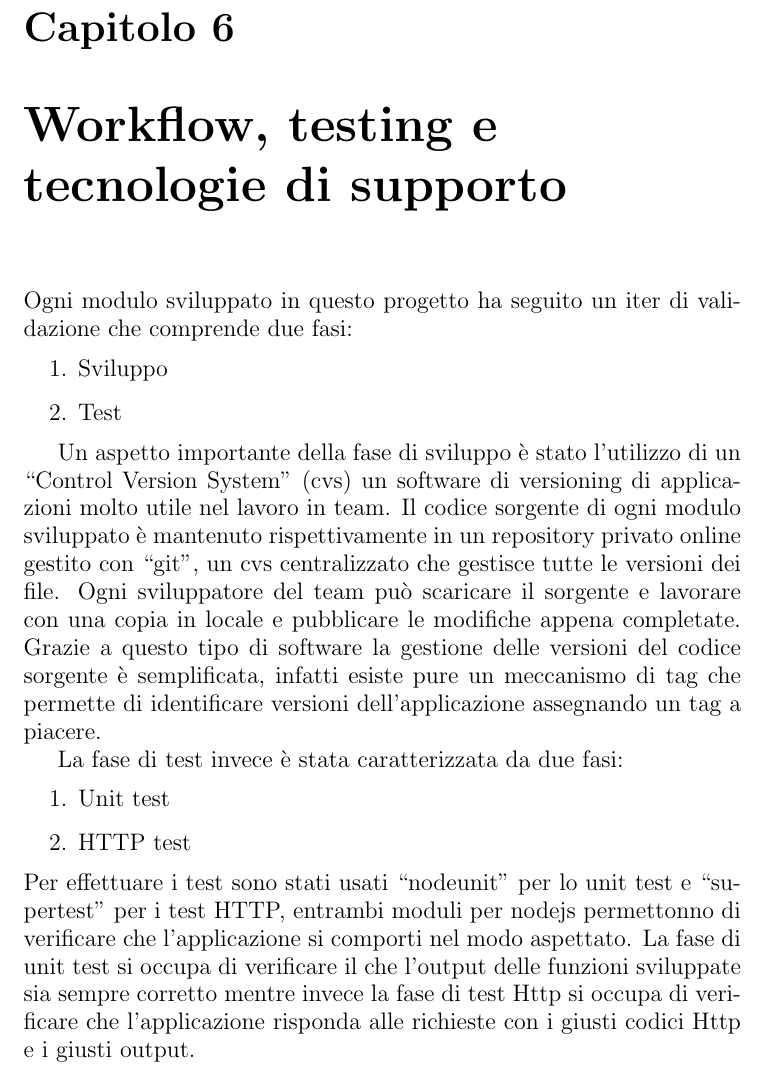
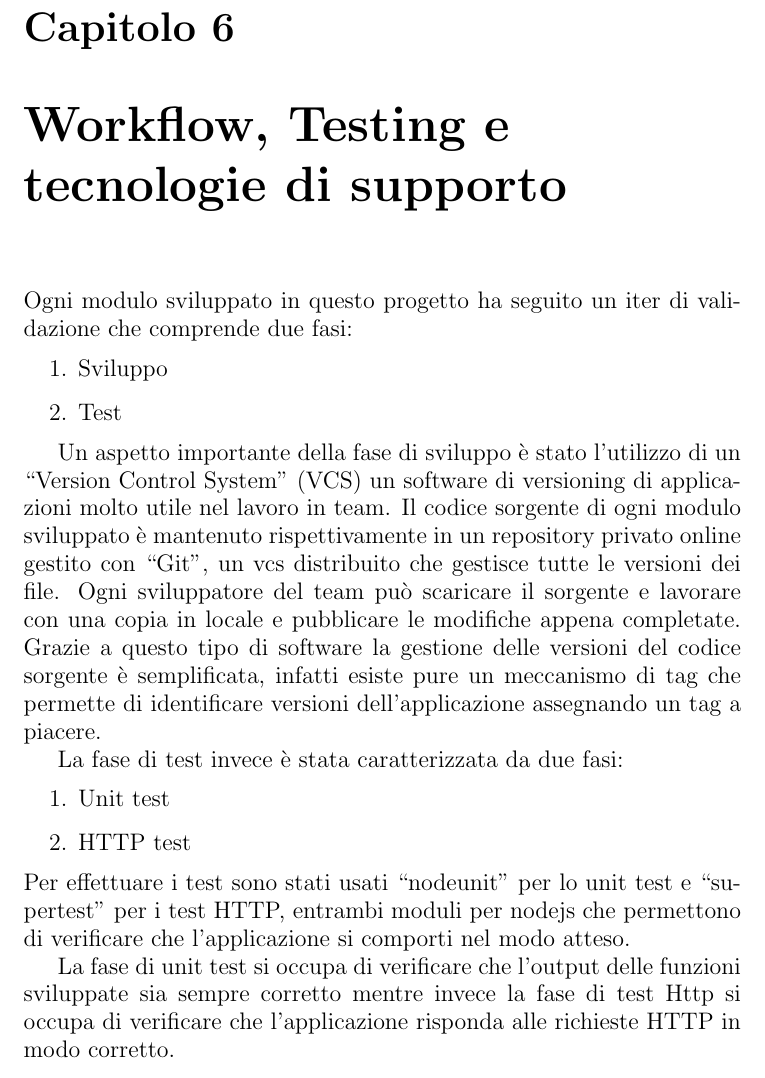
Before and after one commit to cicciodifranco/latex_thesis, a LaTeX document (elaborato-tesi.tex, which reads cap7.tex): part of page 29 of 31, cut so that both start at the same text. Compiled offline with pdfLaTeX.

Commit message:
Fixed and reviewed

```diff
--- a/cap7.tex
+++ b/cap7.tex
@@ -1,15 +1,17 @@
-\chapter{Workflow, testing e tecnologie di supporto}
+\chapter{Workflow, Testing e tecnologie di supporto}
 Ogni modulo sviluppato in questo progetto ha seguito un iter di validazione che comprende due fasi:
 \begin{enumerate}
 	\item Sviluppo
 	\item Test
 \end{enumerate}
 
-Un aspetto importante della fase di sviluppo è stato l'utilizzo di un ``Control Version System" (cvs) un software di versioning di applicazioni molto utile nel lavoro in team. Il codice sorgente di ogni modulo sviluppato è mantenuto rispettivamente in un repository privato online gestito con ``git", un cvs centralizzato che gestisce tutte le versioni dei file. Ogni sviluppatore del team può scaricare il sorgente e lavorare con una copia in locale e pubblicare le modifiche appena completate. Grazie a questo tipo di software la gestione delle versioni del codice sorgente è semplificata, infatti esiste pure un meccanismo di tag che permette di identificare versioni dell'applicazione assegnando un tag a piacere.
+Un aspetto importante della fase di sviluppo è stato l'utilizzo di un ``Version Control System" (VCS) un software di versioning di applicazioni molto utile nel lavoro in team. Il codice sorgente di ogni modulo sviluppato è mantenuto rispettivamente in un repository privato online gestito con ``Git", un vcs distribuito che gestisce tutte le versioni dei file. Ogni sviluppatore del team può scaricare il sorgente e lavorare con una copia in locale e pubblicare le modifiche appena completate. Grazie a questo tipo di software la gestione delle versioni del codice sorgente è semplificata, infatti esiste pure un meccanismo di tag che permette di identificare versioni dell'applicazione assegnando un tag a piacere.
 
 La fase di test invece è stata caratterizzata da due fasi:
 \begin{enumerate}
 	\item Unit test
 	\item HTTP test
 \end{enumerate}
-Per effettuare i test sono stati usati ``nodeunit" per lo unit test e ``supertest" per i test HTTP, entrambi moduli per nodejs permettonno di verificare che l'applicazione si comporti nel modo aspettato. La fase di unit test si occupa di verificare il che l'output delle funzioni sviluppate sia sempre corretto mentre invece la fase di test Http si occupa di verificare che l'applicazione risponda alle richieste con i giusti codici Http e i giusti output.
+Per effettuare i test sono stati usati ``nodeunit" per lo unit test e ``supertest" per i test HTTP, entrambi moduli per nodejs che permettono di verificare che l'applicazione si comporti nel modo atteso.
+
+La fase di unit test si occupa di verificare che l'output delle funzioni sviluppate sia sempre corretto mentre invece la fase di test Http si occupa di verificare che l'applicazione risponda alle richieste HTTP in modo corretto.
```
